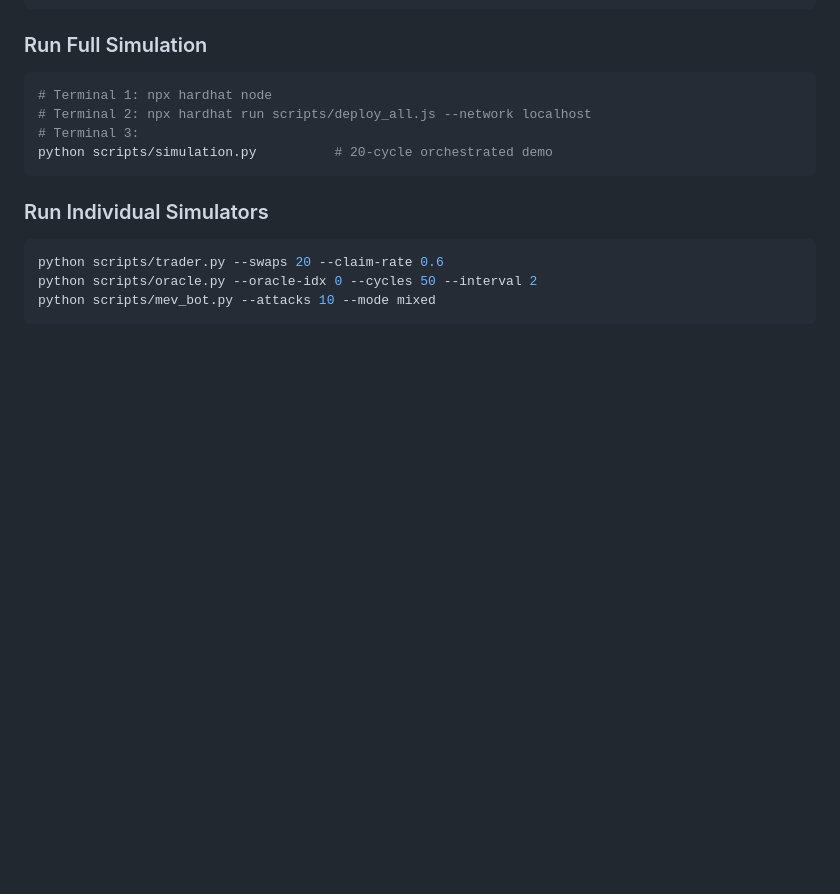
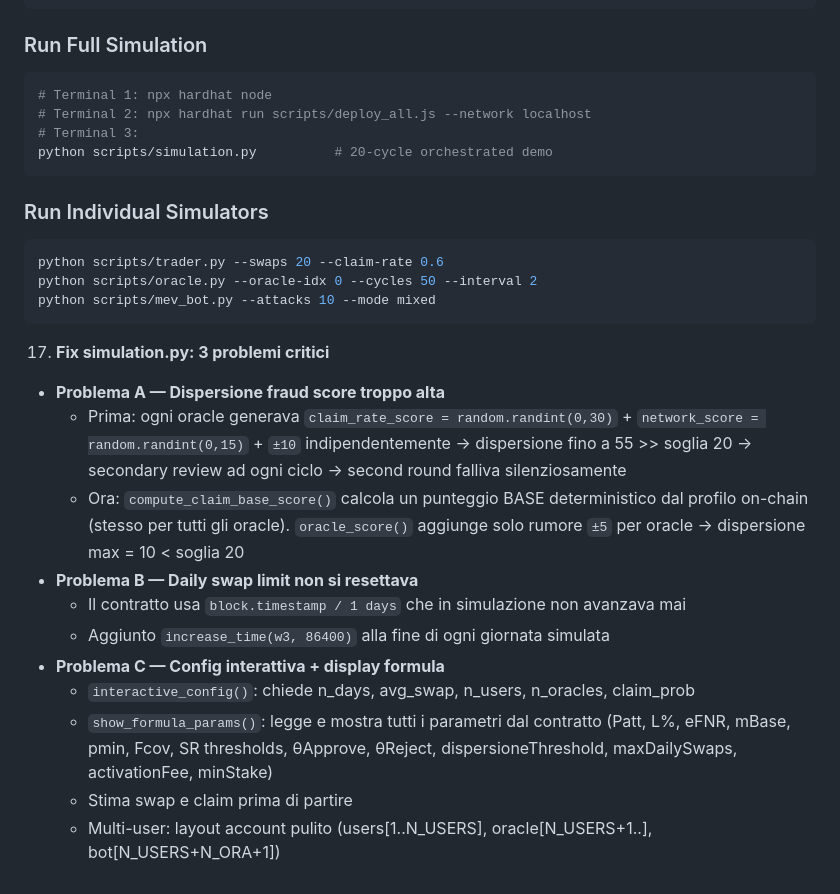
Before and after one commit to alex7234890/simulazioni, a Markdown page: logs/project_log.md, the part around the change. GitHub-like rendering; blank space fills up the shorter version.

Commit message:
Update project log with simulation.py fixes (problems A/B/C)
https://claude.ai/code/session_01MSkmAV9PQ22LuPZfx1Ekpp

````diff
--- a/logs/project_log.md
+++ b/logs/project_log.md
@@ -375,3 +375,16 @@ python scripts/trader.py --swaps 20 --claim-rate 0.6
 python scripts/oracle.py --oracle-idx 0 --cycles 50 --interval 2
 python scripts/mev_bot.py --attacks 10 --mode mixed
 ```
+
+17. **Fix simulation.py: 3 problemi critici**
+   - **Problema A — Dispersione fraud score troppo alta**
+     - Prima: ogni oracle generava `claim_rate_score = random.randint(0,30)` + `network_score = random.randint(0,15)` + `±10` indipendentemente → dispersione fino a 55 >> soglia 20 → secondary review ad ogni ciclo → second round falliva silenziosamente
+     - Ora: `compute_claim_base_score()` calcola un punteggio BASE deterministico dal profilo on-chain (stesso per tutti gli oracle). `oracle_score()` aggiunge solo rumore `±5` per oracle → dispersione max = 10 < soglia 20
+   - **Problema B — Daily swap limit non si resettava**
+     - Il contratto usa `block.timestamp / 1 days` che in simulazione non avanzava mai
+     - Aggiunto `increase_time(w3, 86400)` alla fine di ogni giornata simulata
+   - **Problema C — Config interattiva + display formula**
+     - `interactive_config()`: chiede n_days, avg_swap, n_users, n_oracles, claim_prob
+     - `show_formula_params()`: legge e mostra tutti i parametri dal contratto (Patt, L%, eFNR, mBase, pmin, Fcov, SR thresholds, θApprove, θReject, dispersioneThreshold, maxDailySwaps, activationFee, minStake)
+     - Stima swap e claim prima di partire
+     - Multi-user: layout account pulito (users[1..N_USERS], oracle[N_USERS+1..], bot[N_USERS+N_ORA+1])
````
